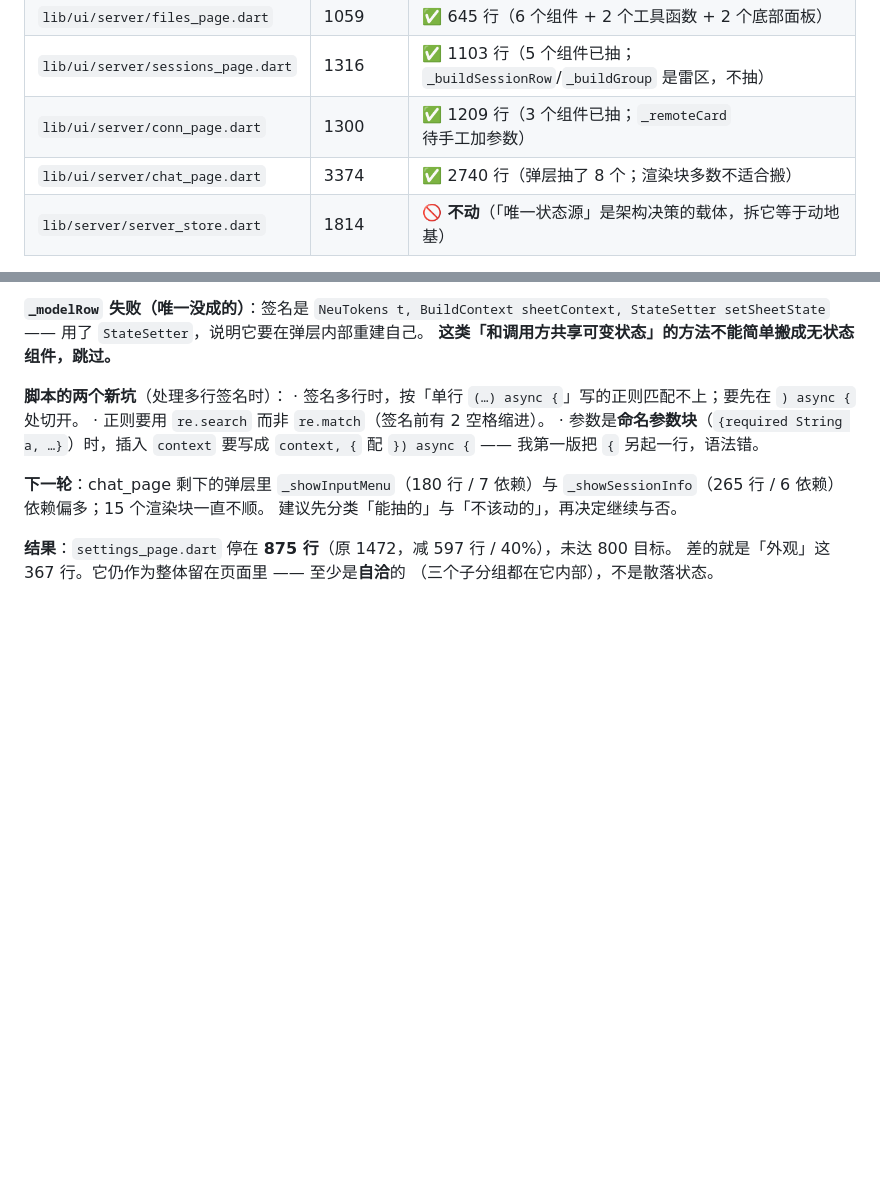
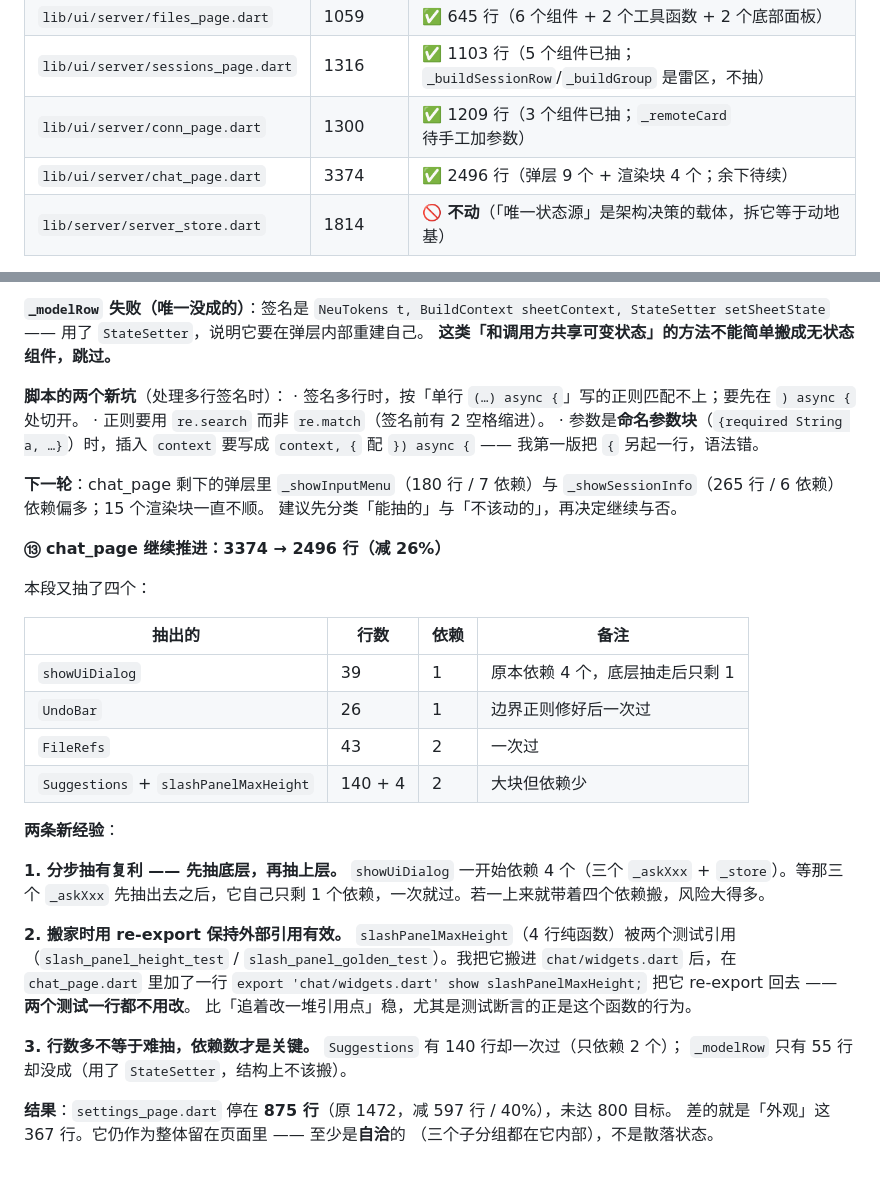
Before and after one commit to CYXyouzhi/pi-yz, a Markdown page: docs/refactor-status.md, 2 parts joined by grey strips. GitHub-like rendering; blank space fills up the shorter version.

Commit message:
docs: 记下 chat_page 本段的两条经验（分步抽有复利；re-export 保外部引用）

```diff
--- a/docs/refactor-status.md
+++ b/docs/refactor-status.md
@@ -32,7 +32,7 @@
 | `lib/ui/server/files_page.dart` | 1059 | ✅ 645 行（6 个组件 + 2 个工具函数 + 2 个底部面板）|
 | `lib/ui/server/sessions_page.dart` | 1316 | ✅ 1103 行（5 个组件已抽；`_buildSessionRow`/`_buildGroup` 是雷区，不抽）|
 | `lib/ui/server/conn_page.dart` | 1300 | ✅ 1209 行（3 个组件已抽；`_remoteCard` 待手工加参数）|
-| `lib/ui/server/chat_page.dart` | 3374 | ✅ 2740 行（弹层抽了 8 个；渲染块多数不适合搬）|
+| `lib/ui/server/chat_page.dart` | 3374 | ✅ 2496 行（弹层 9 个 + 渲染块 4 个；余下待续）|
 | `lib/server/server_store.dart` | 1814 | 🚫 **不动**（「唯一状态源」是架构决策的载体，拆它等于动地基）|
 
 相关提交：`6138d6d`（server_types）、`8424632`（设置页共用件）
@@ -401,6 +401,35 @@ chat_page **3374 → 2740 行**（减 634 / 19%），新建 `chat/sheets.dart`
 `_showSessionInfo`（265 行 / 6 依赖）依赖偏多；15 个渲染块一直不顺。
 建议先分类「能抽的」与「不该动的」，再决定继续与否。
 
+**⑬ chat_page 继续推进：3374 → 2496 行（减 26%）**
+
+本段又抽了四个：
+
+| 抽出的 | 行数 | 依赖 | 备注 |
+|---|---|---|---|
+| `showUiDialog` | 39 | 1 | 原本依赖 4 个，底层抽走后只剩 1 |
+| `UndoBar` | 26 | 1 | 边界正则修好后一次过 |
+| `FileRefs` | 43 | 2 | 一次过 |
+| `Suggestions` + `slashPanelMaxHeight` | 140 + 4 | 2 | 大块但依赖少 |
+
+**两条新经验**：
+
+**1. 分步抽有复利 —— 先抽底层，再抽上层。**
+`showUiDialog` 一开始依赖 4 个（三个 `_askXxx` + `_store`）。等那三个 `_askXxx`
+先抽出去之后，它自己只剩 1 个依赖，一次就过。若一上来就带着四个依赖搬，风险大得多。
+
+**2. 搬家时用 re-export 保持外部引用有效。**
+`slashPanelMaxHeight`（4 行纯函数）被两个测试引用
+（`slash_panel_height_test` / `slash_panel_golden_test`）。我把它搬进 `chat/widgets.dart`
+后，在 `chat_page.dart` 里加了一行
+`export 'chat/widgets.dart' show slashPanelMaxHeight;`
+把它 re-export 回去 —— **两个测试一行都不用改**。
+比「追着改一堆引用点」稳，尤其是测试断言的正是这个函数的行为。
+
+**3. 行数多不等于难抽，依赖数才是关键。**
+`Suggestions` 有 140 行却一次过（只依赖 2 个）；
+`_modelRow` 只有 55 行却没成（用了 `StateSetter`，结构上不该搬）。
+
 **结果**：`settings_page.dart` 停在 **875 行**（原 1472，减 597 行 / 40%），未达 800 目标。
 差的就是「外观」这 367 行。它仍作为整体留在页面里 —— 至少是**自洽**的
 （三个子分组都在它内部），不是散落状态。
```
